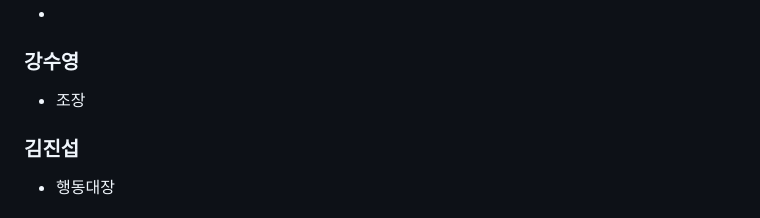
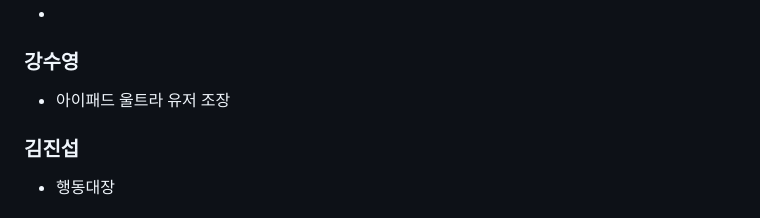
Before and after one commit to LikeLion-VJS10/TAING10, a Markdown page: README.md, the part around the change. GitHub-like rendering.

```diff
--- a/README.md
+++ b/README.md
@@ -6,7 +6,7 @@
 -
 
 ### 강수영
-- 조장
+- 아이패드 울트라 유저 조장
 
 ### 김진섭
 - 행동대장
```
